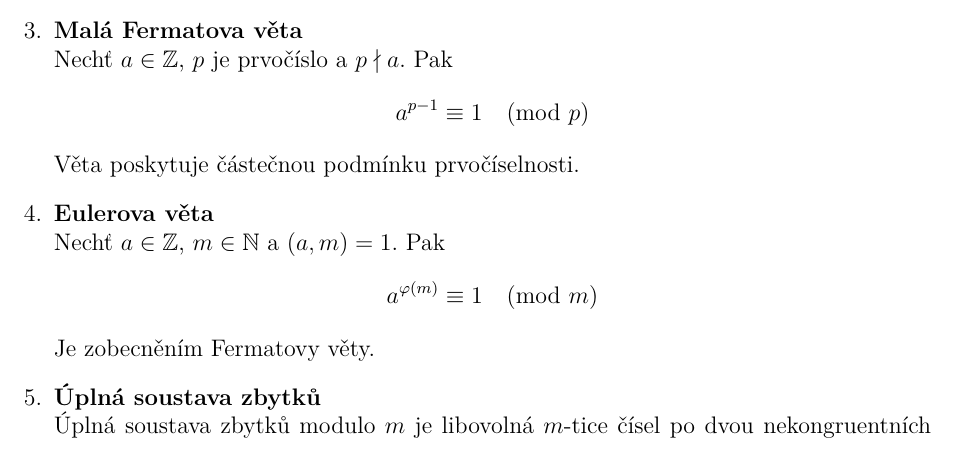
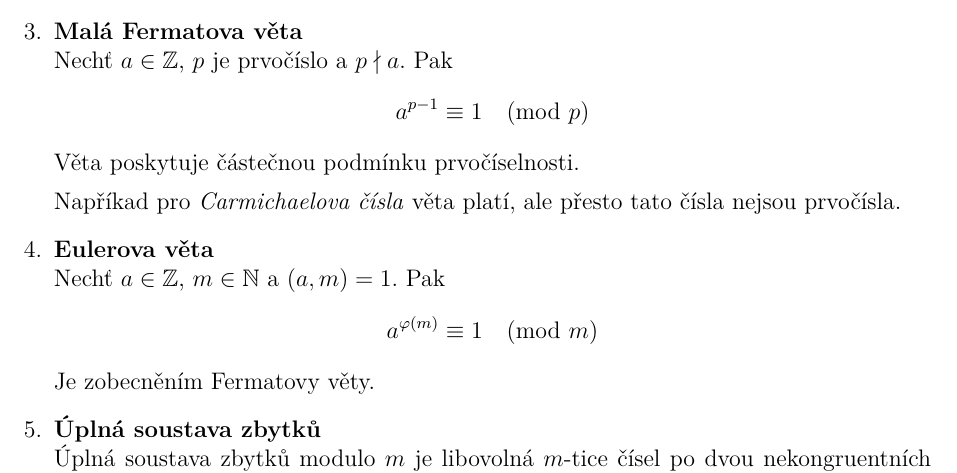
Before and after one commit to horacekj/mb204-basics, a LaTeX document (basics.tex): part of page 1 of 4, cut so that both start at the same text. Compiled offline with pdfLaTeX.

Commit message:
Note abot Carmichael`s primes.

```diff
--- a/basics.tex
+++ b/basics.tex
@@ -55,6 +55,9 @@
 		Nechť $a \in \mathbb{Z}$, $p$ je prvočíslo a $p \nmid a$. Pak
 		\[ a^{p-1} \equiv 1 \pmod{p} \]
 		Věta poskytuje částečnou podmínku prvočíselnosti.
+
+		Napříkad pro \textit{Carmichaelova čísla} věta platí, ale přesto tato
+		čísla nejsou prvočísla.
 
 	\item \textbf{Eulerova věta}\\
 		Nechť $a \in \mathbb{Z}$, $m \in \mathbb{N}$ a $(a,m) = 1$. Pak
```
Also changed, not shown: basics.tex (1 more changed lines).
